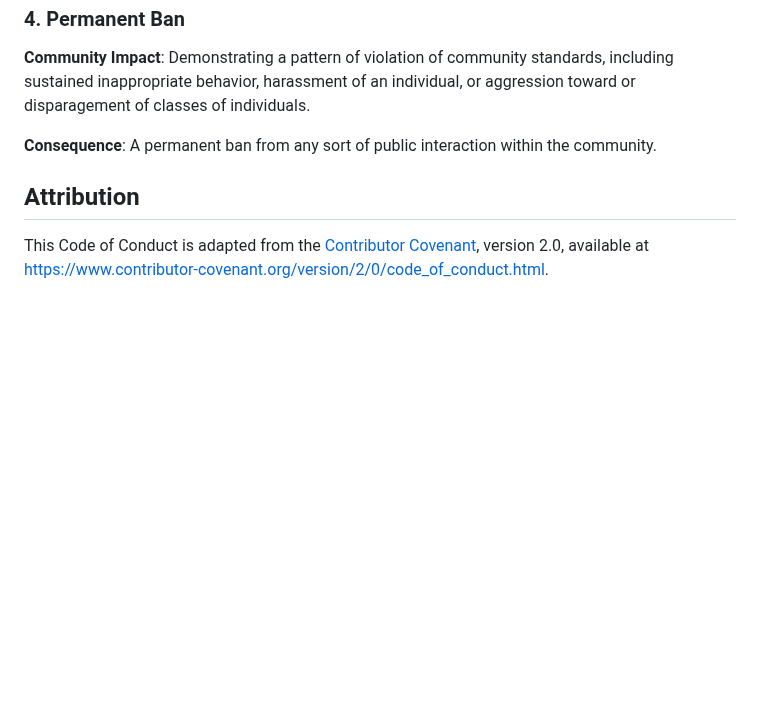
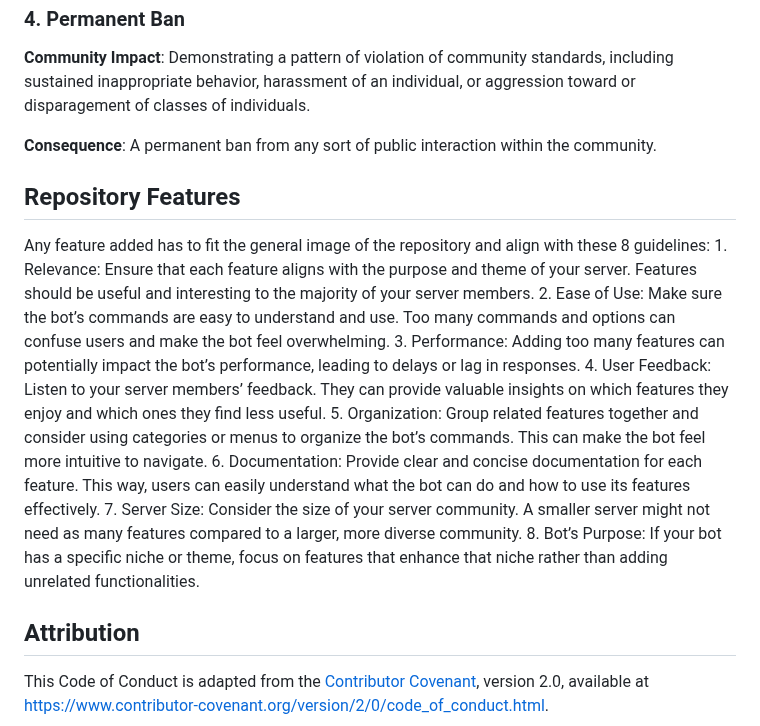
Before and after one commit to SnakeFist007/jinora-nextcord, a Markdown page: CODE_OF_CONDUCT.md, the part around the change. Drawn GitHub-style; blank space fills up the shorter version.

```diff
--- a/CODE_OF_CONDUCT.md
+++ b/CODE_OF_CONDUCT.md
@@ -112,6 +112,18 @@ individual, or aggression toward or disparagement of classes of individuals.
 **Consequence**: A permanent ban from any sort of public interaction within
 the community.
 
+## Repository Features
+Any feature added has to fit the general image of the repository and align with these 8 guidelines:
+	1.	Relevance: Ensure that each feature aligns with the purpose and theme of your server. Features should be useful and interesting to the majority of your server members.
+	2.	Ease of Use: Make sure the bot’s commands are easy to understand and use. Too many commands and options can confuse users and make the bot feel overwhelming.
+	3.	Performance: Adding too many features can potentially impact the bot’s performance, leading to delays or lag in responses.
+	4.	User Feedback: Listen to your server members’ feedback. They can provide valuable insights on which features they enjoy and which ones they find less useful.
+	5.	Organization: Group related features together and consider using categories or menus to organize the bot’s commands. This can make the bot feel more intuitive to navigate.
+	6.	Documentation: Provide clear and concise documentation for each feature. This way, users can easily understand what the bot can do and how to use its features effectively.
+	7.	Server Size: Consider the size of your server community. A smaller server might not need as many features compared to a larger, more diverse community.
+	8.	Bot’s Purpose: If your bot has a specific niche or theme, focus on features that enhance that niche rather than adding unrelated functionalities.
+
+
 ## Attribution
 
 This Code of Conduct is adapted from the [Contributor Covenant][homepage],
```
